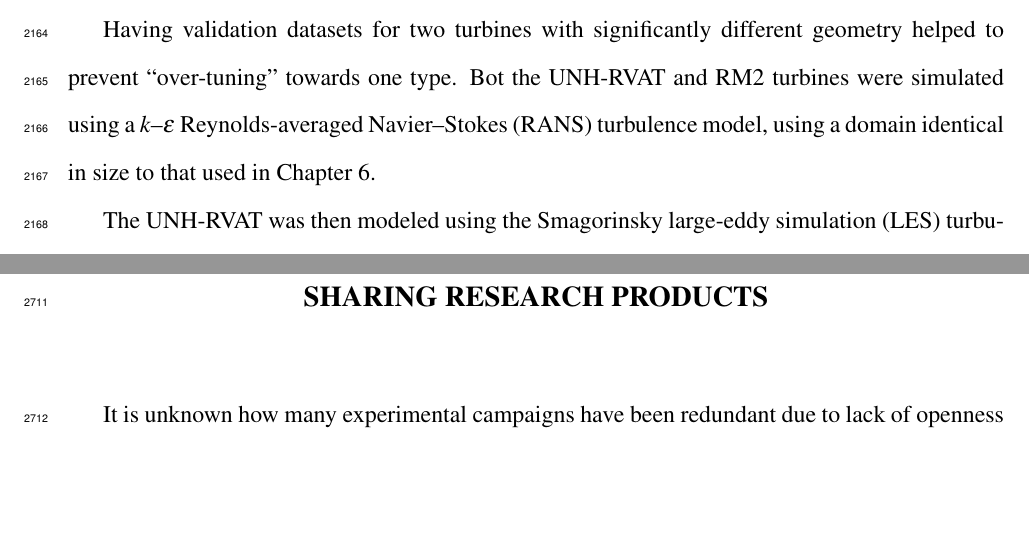
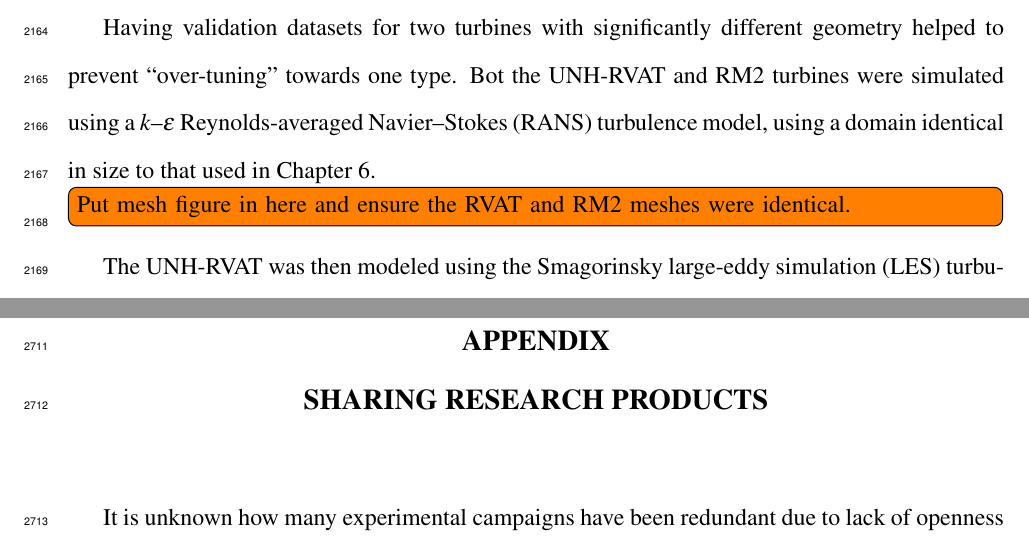
Before and after one commit to petebachant/PhD-thesis, a LaTeX thesis (thesis.tex, which reads chapters/ALM.tex): two parts of pages 108 and 129 of 133, joined at a grey line, cut so that both start at the same text, the shorter picture padded with empty space. Compiled offline with pdfLaTeX.

Commit message:
Add ALM todo item

```diff
--- a/chapters/ALM.tex
+++ b/chapters/ALM.tex
@@ -607,6 +607,9 @@ and RM2 turbines were simulated using a $k$--$\epsilon$ Reynolds-averaged
 Navier--Stokes (RANS) turbulence model, using a domain identical in size to that
 used in Chapter~\ref{chap:CFD}.
 
+\todo[inline]{Put mesh figure in here and ensure the RVAT and RM2 meshes were
+    identical.}
+
 The UNH-RVAT was then modeled using the Smagorinsky large-eddy simulation (LES)
 turbulence model \cite{Smagorinsky1963} in a domain that was extended slightly
 to allow for further wake development.
```
